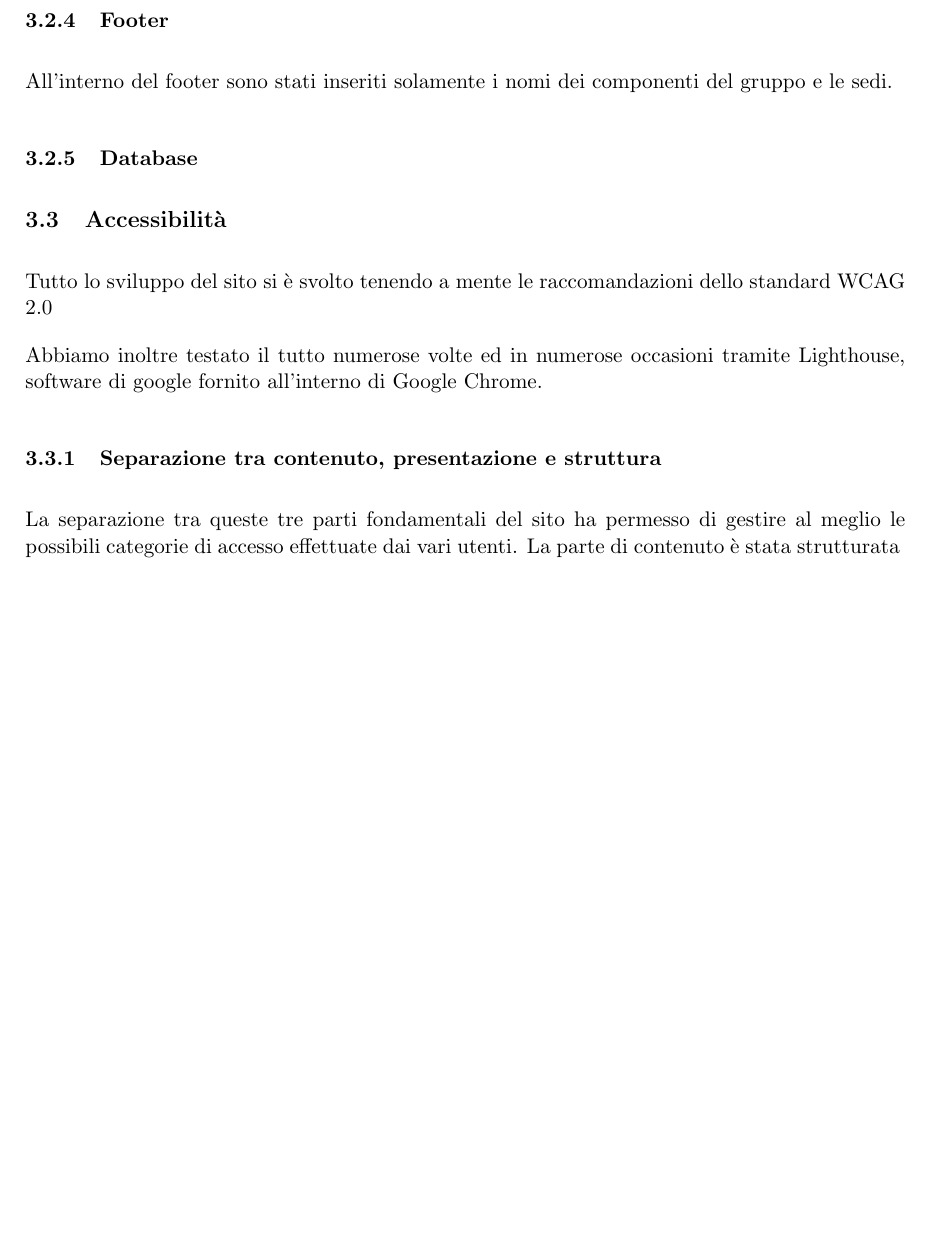
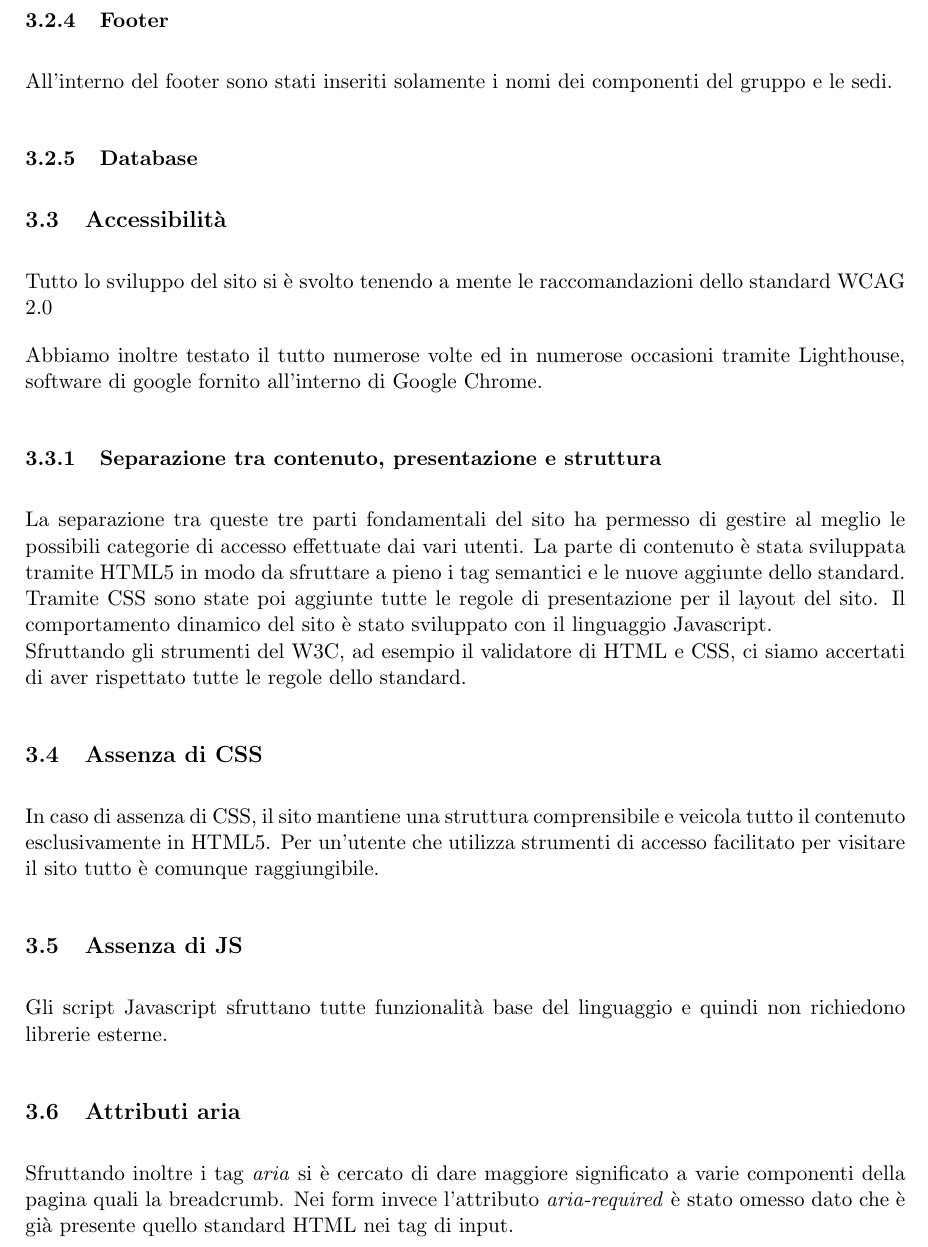
Before and after one commit to Tecwebberz/relazione-progetto-tw, a LaTeX document (src_latex/main.tex, which reads src_latex/content/progettazione.tex): part of page 4 of 4 before the commit and part of page 4 of 5 after it, cut so that both start at the same text, the shorter picture padded with empty space. Compiled offline with pdfLaTeX.

Commit message:
Elia ha scritto un botto di roba

```diff
--- a/src_latex/content/progettazione.tex
+++ b/src_latex/content/progettazione.tex
@@ -51,4 +51,14 @@ Tutto lo sviluppo del sito si è svolto tenendo a mente le raccomandazioni dello
 Abbiamo inoltre testato il tutto numerose volte ed in numerose occasioni tramite Lighthouse, software di google fornito all'interno di Google Chrome.
 
 \subsubsection{Separazione tra contenuto, presentazione e struttura}
-La separazione tra queste tre parti fondamentali del sito ha permesso di gestire al meglio le possibili categorie di accesso effettuate dai vari utenti. La parte di contenuto è stata strutturata
+La separazione tra queste tre parti fondamentali del sito ha permesso di gestire al meglio le possibili categorie di accesso effettuate dai vari utenti. La parte di contenuto è stata sviluppata tramite HTML5 in modo da sfruttare a pieno i tag semantici e le nuove aggiunte dello standard. Tramite CSS sono state poi aggiunte tutte le regole di presentazione per il layout del sito. Il comportamento dinamico del sito è stato sviluppato con il linguaggio Javascript.\\ Sfruttando gli strumenti del W3C, ad esempio il validatore di HTML e CSS, ci siamo accertati di aver rispettato tutte le regole dello standard.
+
+\subsection{Assenza di CSS}
+In caso di assenza di CSS, il sito mantiene una struttura comprensibile e veicola tutto il contenuto esclusivamente in HTML5. Per un'utente che utilizza strumenti di accesso facilitato per visitare il sito tutto è comunque raggiungibile.
+
+\subsection{Assenza di JS}
+Gli script Javascript sfruttano tutte funzionalità base del linguaggio e quindi non richiedono librerie esterne.
+% togliere bottoni modifica recensione se non c'è js attivo
+
+\subsection{Attributi aria}
+Sfruttando inoltre i tag \textit{aria} si è cercato di dare maggiore significato a varie componenti della pagina quali la breadcrumb. Nei form invece l'attributo \textit{aria-required} è stato omesso dato che è già presente quello standard HTML nei tag di input.
```
